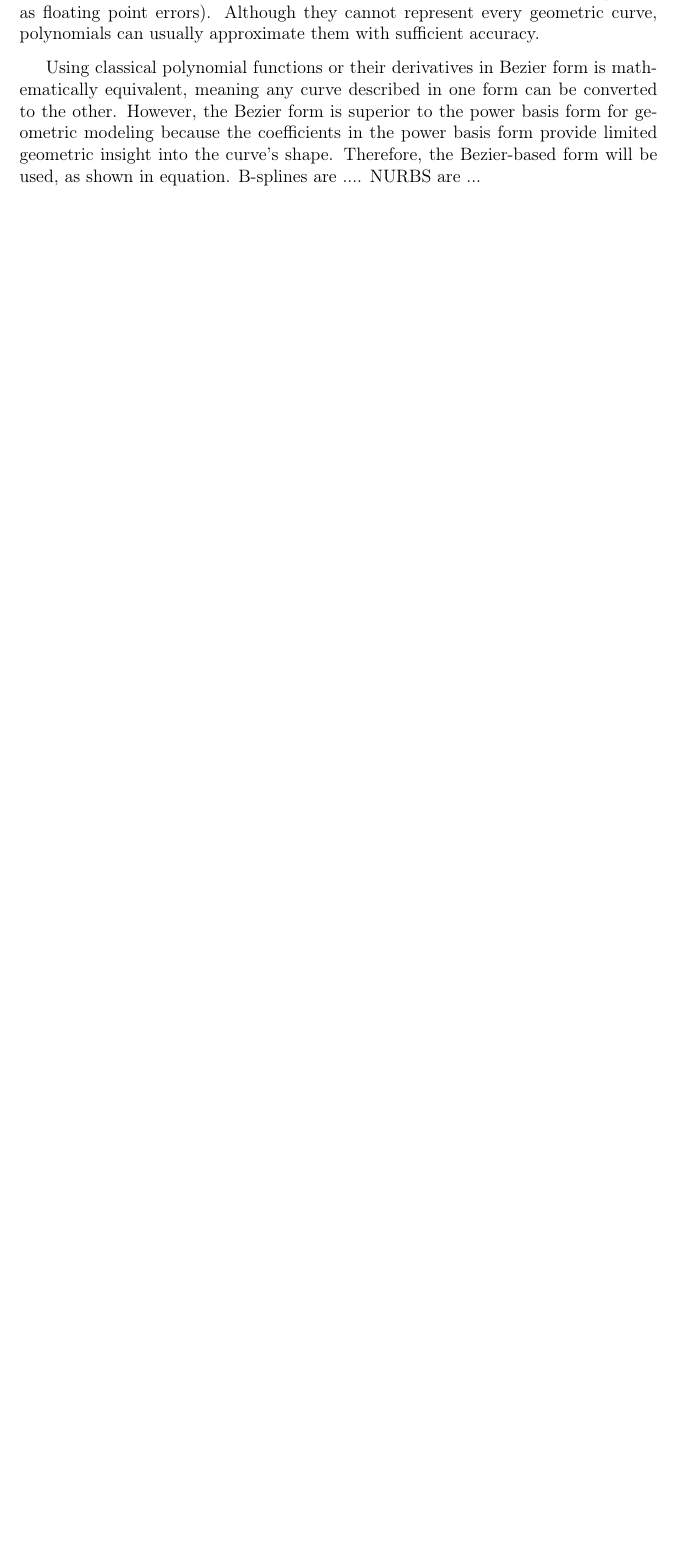
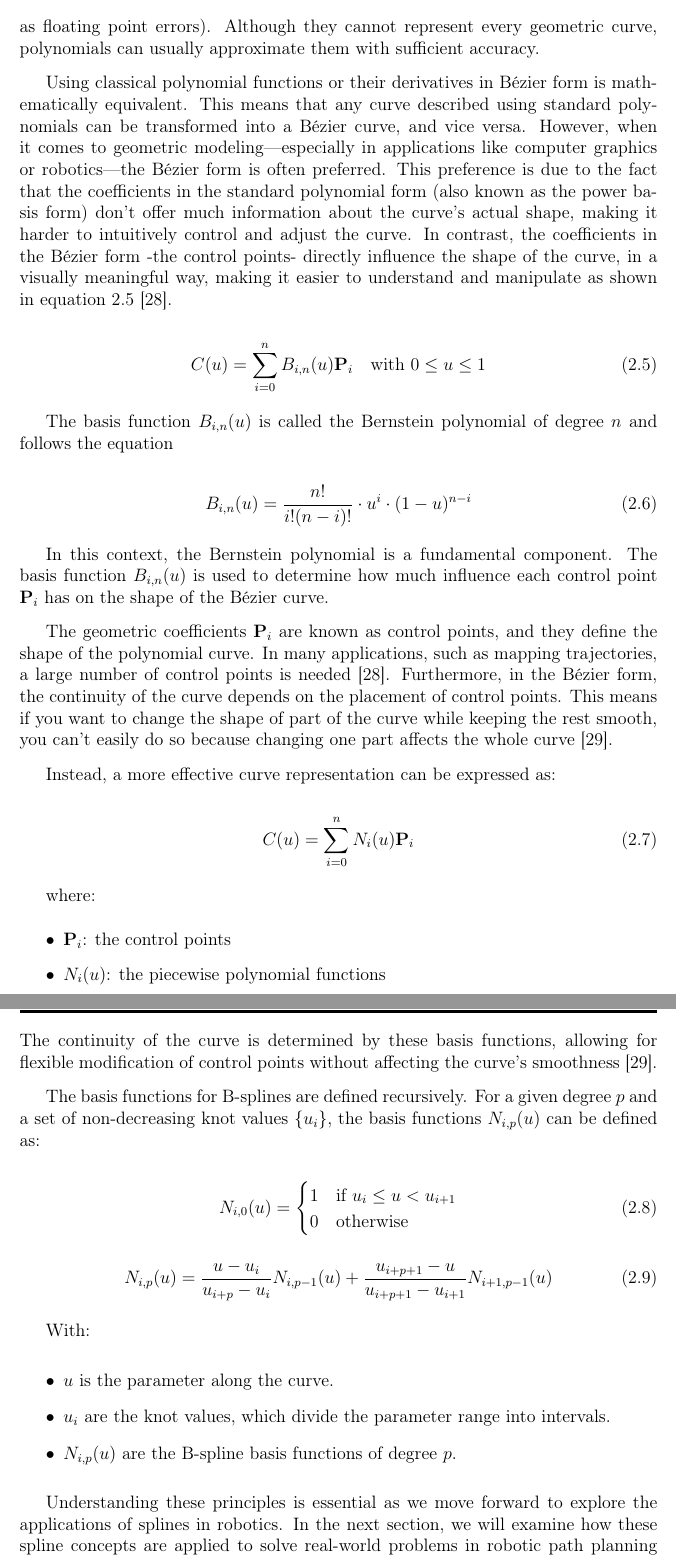
Before and after one commit to IlefatKion/Thesis, a LaTeX thesis (main.tex, which reads chapters/chap1.tex): part of page 39 of 51 before the commit and two parts of pages 40 and 41 of 52 after it, the two joined at a grey line, cut so that both start at the same text, the shorter picture padded with empty space. Compiled offline with pdfLaTeX.

Commit message:
spline aspects: done

```diff
--- a/chapters/chap1.tex
+++ b/chapters/chap1.tex
@@ -499,7 +513,75 @@ Polynomials are a commonly used type of function in robotics because they can be
 
-Using classical polynomial functions or their derivatives in Bezier form is mathematically equivalent, meaning any curve described in one form can be converted to the other. However, the Bezier form is superior to the power basis form for geometric modeling because the coefficients in the power basis form provide limited geometric insight into the curve's shape. Therefore, the Bezier-based form will be used, as shown in equation.
-B-splines are ....
-NURBS are ...
+Using classical polynomial functions or their derivatives in Bézier form is mathematically equivalent.
+This means that any curve described using standard polynomials can be transformed into a Bézier curve,
+and vice versa. However, when it comes to geometric modeling—especially in applications like computer
+graphics or robotics—the Bézier form is often preferred. This preference is due to the fact that the
+coefficients in the standard polynomial form (also known as the power basis form) don't offer much
+information about the curve's actual shape, making it harder to intuitively control and adjust the
+curve. In contrast, the coefficients in the Bézier form -the control points- directly influence the
+shape of the curve, in a visually meaningful way, making it easier to understand and manipulate
+as shown in equation \Ref{Bezier curve} \cite{R28}.
+
+\begin{equation}
+    C(u) = \sum_{i=0}^{n} B_{i,n}(u) \mathbf{P}_i \quad \text{with } 0 \leq u \leq 1 \label{Bezier curve}
+\end{equation}
+
+The basis function \( B_{i,n}(u) \) is called the Bernstein polynomial of degree \( n \) and follows the equation
+
+\begin{equation}
+    B_{i,n}(u) = \frac{n!}{i!(n - i)!} \cdot u^i \cdot (1 - u)^{n - i} \label{}
+\end{equation}
+
+In this context, the Bernstein polynomial is a fundamental component.
+The basis function \( B_{i,n}(u) \) is used to determine how much influence each control
+point \( \mathbf{P}_i \) has on the shape of the Bézier curve.
+
+The geometric coefficients \( \mathbf{P}_i \) are known as control points, and they define
+the shape of the polynomial curve. In many applications, such as mapping trajectories,
+a large number of control points is needed \cite{R28}.
+Furthermore, in the Bézier form, the continuity of the curve depends on the placement of
+control points. This means if you want to change the shape of part of the curve while keeping
+the rest smooth, you can't easily do so because changing one part affects the whole curve \cite{R29}.
+
+Instead, a more effective curve representation can be expressed as:
+
+\begin{equation}
+    C(u) = \sum_{i=0}^{n} N_i(u) \mathbf{P}_i
+\end{equation}
+
+where:
+\begin{itemize}
+    \item \( \mathbf{P}_i \): the control points
+    \item \( N_i(u) \): the piecewise polynomial functions
+\end{itemize}
+The continuity of the curve is determined by these basis functions, allowing for flexible modification of
+control points without affecting the curve's smoothness \cite{R29}.
+
+The basis functions for B-splines are defined recursively. For a given degree \( p \) and a set of non-decreasing knot values
+\( \{ u_i \} \), the basis functions \( N_{i,p}(u) \) can be defined as:
+
+\begin{equation}
+    N_{i,0}(u) =
+\begin{cases}
+1 & \text{if } u_i \leq u < u_{i+1} \\
+0 & \text{otherwise}
+\end{cases}
+\end{equation}
+
+\begin{equation}
+N_{i,p}(u) = \frac{u - u_i}{u_{i+p} - u_i} N_{i,p-1}(u) + \frac{u_{i+p+1} - u}{u_{i+p+1} - u_{i+1}} N_{i+1,p-1}(u)
+\end{equation}
+
+
+With:
+\begin{itemize}
+    \item \( u \) is the parameter along the curve.
+    \item \( u_i \) are the knot values, which divide the parameter range into intervals.
+    \item \( N_{i,p}(u) \) are the B-spline basis functions of degree \( p \).
+\end{itemize}
+
+Understanding these principles is essential as we move forward to explore the applications of splines
+in robotics. In the next section, we will examine how these spline concepts are applied to solve
+real-world problems in robotic path planning and motion control.
 
 \subsection{Applications in Robotics}
 
```
Also changed, not shown: other/bibliographie.tex (+4 -0 lines), main.pdf, chapters/chap1.tex (34 more changed lines), 6 other files.
